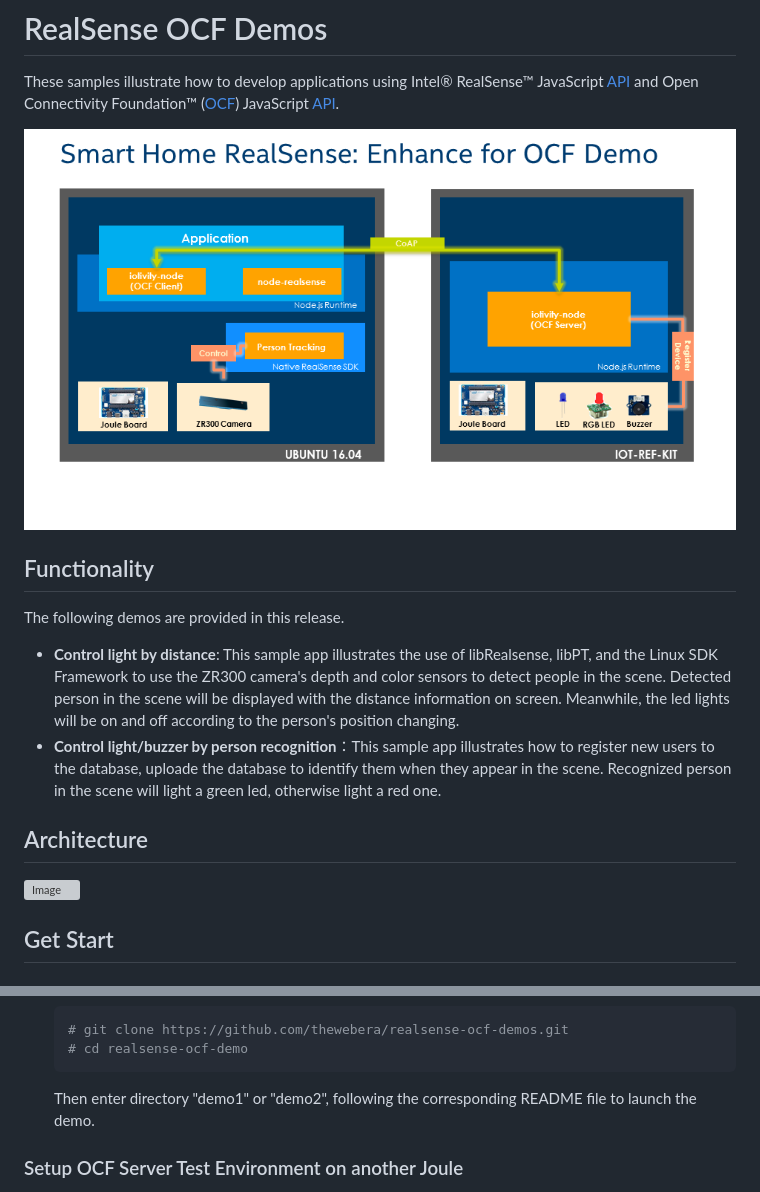
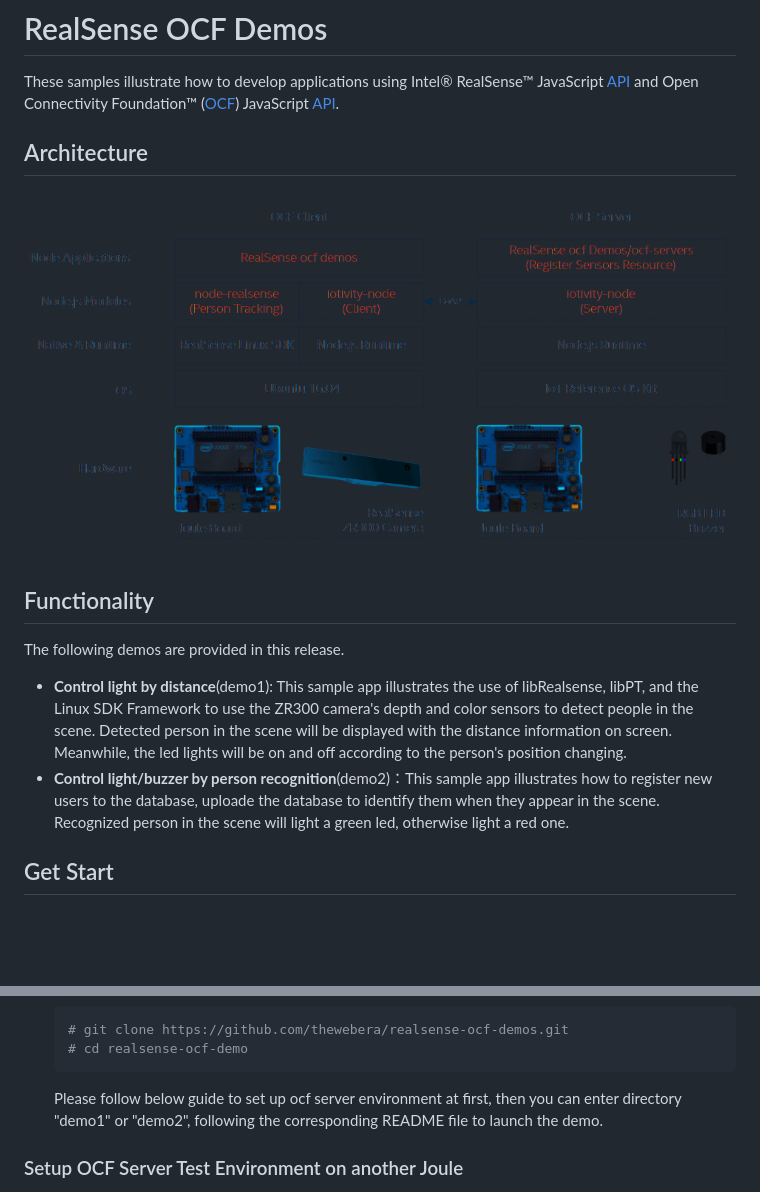
Before and after one commit to thewebera/realsense-ocf-demos, a Markdown page: README.md, 2 parts joined by grey strips. Drawn GitHub-style; pictures changed too: doc/architecture.png (deleted), doc/sh-ocf-arc.png (added); blank space fills up the shorter version; grey boxes are pictures that could not be loaded.

Commit message:
Update arch picture

````diff
--- a/README.md
+++ b/README.md
@@ -1,18 +1,14 @@
 # RealSense OCF Demos
 These samples illustrate how to develop applications using Intel® RealSense™ JavaScript [API](https://01org.github.io/node-realsense/doc/spec) and Open Connectivity Foundation™ ([OCF](https://openconnectivity.org)) JavaScript [API](https://github.com/01org/iot-js-api/tree/master/ocf).
-
-![Image](./doc/architecture.png?raw=true)
-
-
-## Functionality
-The following demos are provided in this release.
- - **Control light by distance**: This sample app illustrates the use of libRealsense, libPT, and the Linux SDK Framework to use the ZR300 camera's depth and color sensors to detect people in the scene. Detected person in the scene will be displayed with the distance information on screen. Meanwhile, the led lights will be on and off according to the person's position changing.
- - **Control light/buzzer by person recognition**：This sample app illustrates how to register new users to the database, uploade the database to identify them when they appear in the scene. Recognized person in the scene will light a green led, otherwise light a red one.
 
 ## Architecture
 
 ![Image](./doc/sh-ocf-arc.png?raw=true)
 
+## Functionality
+The following demos are provided in this release.
+ - **Control light by distance**(demo1): This sample app illustrates the use of libRealsense, libPT, and the Linux SDK Framework to use the ZR300 camera's depth and color sensors to detect people in the scene. Detected person in the scene will be displayed with the distance information on screen. Meanwhile, the led lights will be on and off according to the person's position changing.
+ - **Control light/buzzer by person recognition**(demo2)：This sample app illustrates how to register new users to the database, uploade the database to identify them when they appear in the scene. Recognized person in the scene will light a green led, otherwise light a red one.
 
 ## Get Start
 
@@ -42,7 +38,7 @@ The following demos are provided in this release.
    # git clone https://github.com/thewebera/realsense-ocf-demos.git
    # cd realsense-ocf-demo
    ```
-   Then enter directory "demo1" or "demo2", following the corresponding README file to launch the demo.
+   Please follow below guide to set up ocf server environment at first, then you can enter directory "demo1" or "demo2", following the corresponding README file to launch the demo.
 
 ### Setup OCF Server Test Environment on another Joule
 1. Please follow this [instruction](https://github.com/intel/intel-iot-refkit/blob/master/doc/howtos/image-install.rst) to install
````
Also changed, not shown: other parts of README.md (+1 -1 lines).
